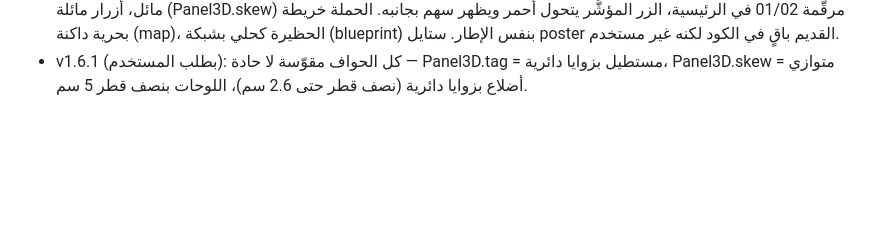
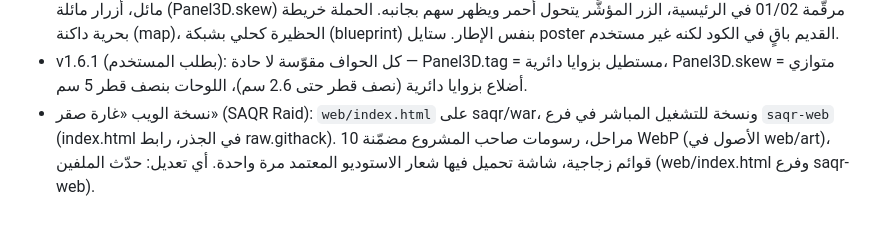
Before and after one commit to 3wasfnjd/SHADDA, a Markdown page: CLAUDE.md, the part around the change. Drawn GitHub-style; blank space fills up the shorter version.

Commit message:
Notes: web version location
Co-Authored-By: Claude Opus 5.5 <noreply@anthropic.com>
Claude-Session: https://claude.ai/code/session_01CW8E5GsTAwQNrkguFXwiMZ

```diff
--- a/CLAUDE.md
+++ b/CLAUDE.md
@@ -32,3 +32,4 @@
 - v1.5: موديلات الأعداء ناعمة: جسم ملفوف (Toon.lathe) وأجنحة بمقطع جناح حقيقي وأطراف بيضاوية (Toon.wing) للمقاتلات/الغزاة/السرب والقاذفة/الحصن (محركات انسيابية). لمعة أضيق (0.982–0.992). أصوات HD 44.1kHz (tools/generate_audio_hd.py): محرك نجمي 7 أسطوانات، انفجارات بطبقات (طرقة/جسم/خبطة/هدير/شظايا)، رشاشات ومدافع — طاقتها في 150–600Hz لأن سماعات النظارة ما تشغّل الباص. **خطأ قديم أُصلح**: loop_end كان data.size()/2 وملفات الصوت مضغوطة QOA → المحركات والموسيقى كانت تعيد أول ~20% فقط؛ الآن get_length()*mix_rate. لا يوجد رصيد Magnific لتوليد أصوات بالذكاء.
 - v1.6 (بطلب المستخدم، فكرة من مرجع «Sky Blitz» بدون نسخ): القوائم بطابع «strike» الداكن (الافتراضي في Panel3D): لوح رمادي فحمي بزوايا مقصوصة، شريط أحمر على جهة البداية، خطوط مائلة في الزاوية، عنوان مائل وتحته شريط أحمر مائل، أزرار مائلة (Panel3D.skew) مرقّمة 01/02 في الرئيسية، الزر المؤشَّر يتحول أحمر ويظهر سهم بجانبه. الحملة خريطة بحرية داكنة (map)، الحظيرة كحلي بشبكة (blueprint) بنفس الإطار. ستايل poster القديم باقٍ في الكود لكنه غير مستخدم.
 - v1.6.1 (بطلب المستخدم): كل الحواف مقوّسة لا حادة — Panel3D.tag = مستطيل بزوايا دائرية، Panel3D.skew = متوازي أضلاع بزوايا دائرية (نصف قطر حتى 2.6 سم)، اللوحات بنصف قطر 5 سم.
+- نسخة الويب «غارة صقر» (SAQR Raid): `web/index.html` على saqr/war، ونسخة للتشغيل المباشر في فرع `saqr-web` (index.html في الجذر، رابط raw.githack). 10 مراحل، رسومات صاحب المشروع مضمّنة WebP (الأصول في web/art)، قوائم زجاجية، شاشة تحميل فيها شعار الاستوديو المعتمد مرة واحدة. أي تعديل: حدّث الملفين (web/index.html وفرع saqr-web).
```
